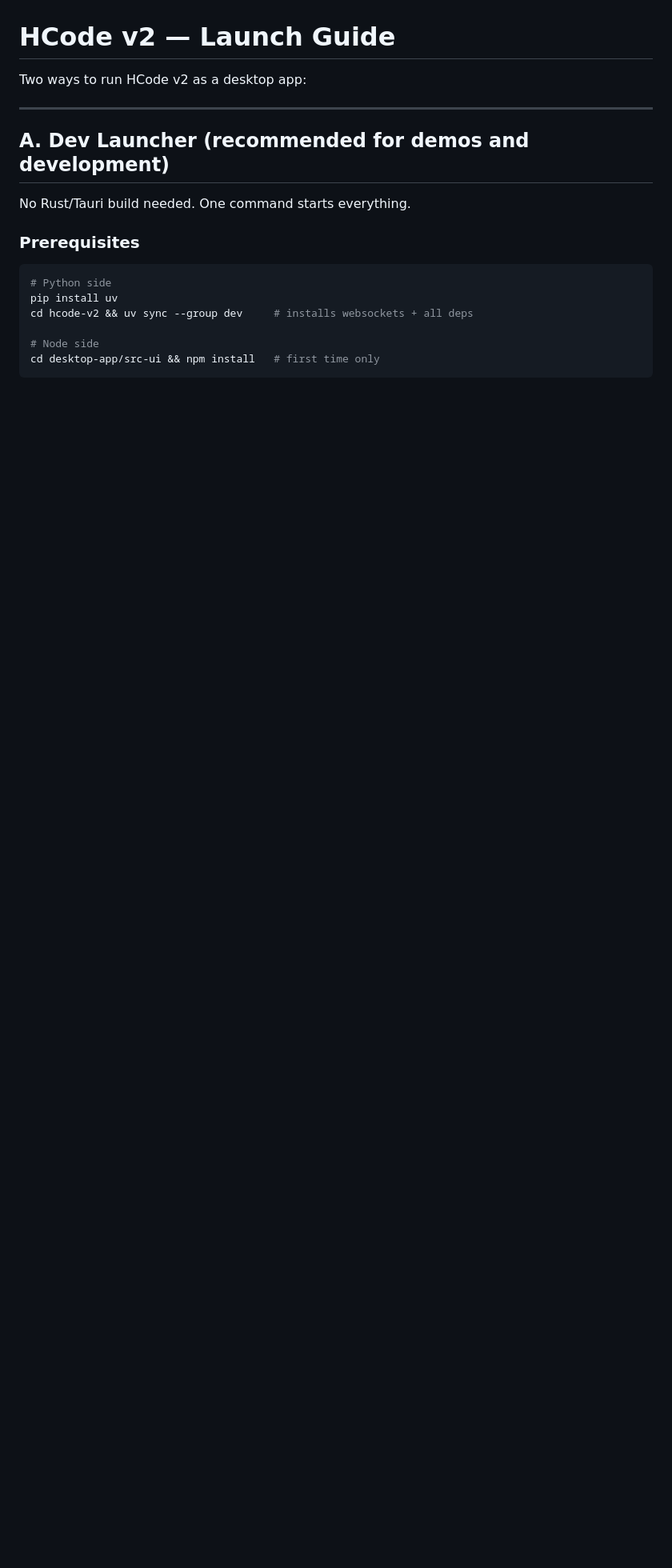
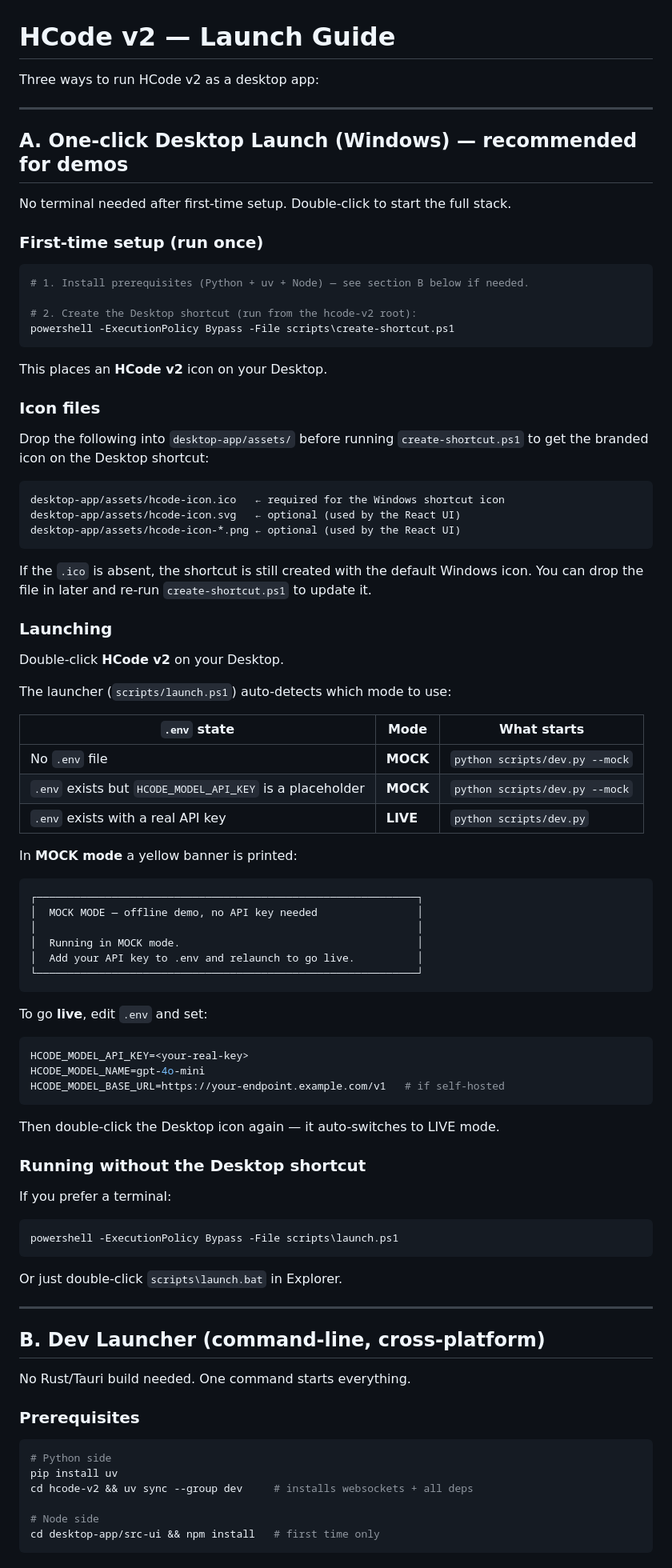
Before and after one commit to abdlkrim-jribi/hcode-v2, a Markdown page: LAUNCH.md, the part around one of its changes. Shown at 80% size. Drawn GitHub-style; blank space fills up the shorter version.

Commit message:
docs(launcher): add one-click launch section to LAUNCH.md
Adds section A covering the Windows Desktop shortcut workflow:
- create-shortcut.ps1 run-once setup
- icon placement in desktop-app/assets/
- mock vs live auto-detection table
- how to switch from mock to live by editing .env

Renumbers existing sections (B, C) accordingly.

Co-Authored-By: Claude Sonnet 4.6 <noreply@anthropic.com>

````diff
--- a/LAUNCH.md
+++ b/LAUNCH.md
@@ -1,10 +1,84 @@
 # HCode v2 — Launch Guide
 
-Two ways to run HCode v2 as a desktop app:
+Three ways to run HCode v2 as a desktop app:
 
 ---
 
-## A. Dev Launcher (recommended for demos and development)
+## A. One-click Desktop Launch (Windows) — recommended for demos
+
+No terminal needed after first-time setup. Double-click to start the full stack.
+
+### First-time setup (run once)
+
+```powershell
+# 1. Install prerequisites (Python + uv + Node) — see section B below if needed.
+
+# 2. Create the Desktop shortcut (run from the hcode-v2 root):
+powershell -ExecutionPolicy Bypass -File scripts\create-shortcut.ps1
+```
+
+This places an **HCode v2** icon on your Desktop.
+
+### Icon files
+
+Drop the following into `desktop-app/assets/` before running `create-shortcut.ps1`
+to get the branded icon on the Desktop shortcut:
+
+```
+desktop-app/assets/hcode-icon.ico   ← required for the Windows shortcut icon
+desktop-app/assets/hcode-icon.svg   ← optional (used by the React UI)
+desktop-app/assets/hcode-icon-*.png ← optional (used by the React UI)
+```
+
+If the `.ico` is absent, the shortcut is still created with the default Windows icon.
+You can drop the file in later and re-run `create-shortcut.ps1` to update it.
+
+### Launching
+
+Double-click **HCode v2** on your Desktop.
+
+The launcher (`scripts/launch.ps1`) auto-detects which mode to use:
+
+| `.env` state | Mode | What starts |
+|---|---|---|
+| No `.env` file | **MOCK** | `python scripts/dev.py --mock` |
+| `.env` exists but `HCODE_MODEL_API_KEY` is a placeholder | **MOCK** | `python scripts/dev.py --mock` |
+| `.env` exists with a real API key | **LIVE** | `python scripts/dev.py` |
+
+In **MOCK mode** a yellow banner is printed:
+
+```
+┌─────────────────────────────────────────────────────────────┐
+│  MOCK MODE — offline demo, no API key needed                │
+│                                                             │
+│  Running in MOCK mode.                                      │
+│  Add your API key to .env and relaunch to go live.          │
+└─────────────────────────────────────────────────────────────┘
+```
+
+To go **live**, edit `.env` and set:
+
+```env
+HCODE_MODEL_API_KEY=<your-real-key>
+HCODE_MODEL_NAME=gpt-4o-mini
+HCODE_MODEL_BASE_URL=https://your-endpoint.example.com/v1   # if self-hosted
+```
+
+Then double-click the Desktop icon again — it auto-switches to LIVE mode.
+
+### Running without the Desktop shortcut
+
+If you prefer a terminal:
+
+```powershell
+powershell -ExecutionPolicy Bypass -File scripts\launch.ps1
+```
+
+Or just double-click `scripts\launch.bat` in Explorer.
+
+---
+
+## B. Dev Launcher (command-line, cross-platform)
 
 No Rust/Tauri build needed.  One command starts everything.
 
````
Also changed, not shown: other parts of LAUNCH.md (+1 -1 lines).
